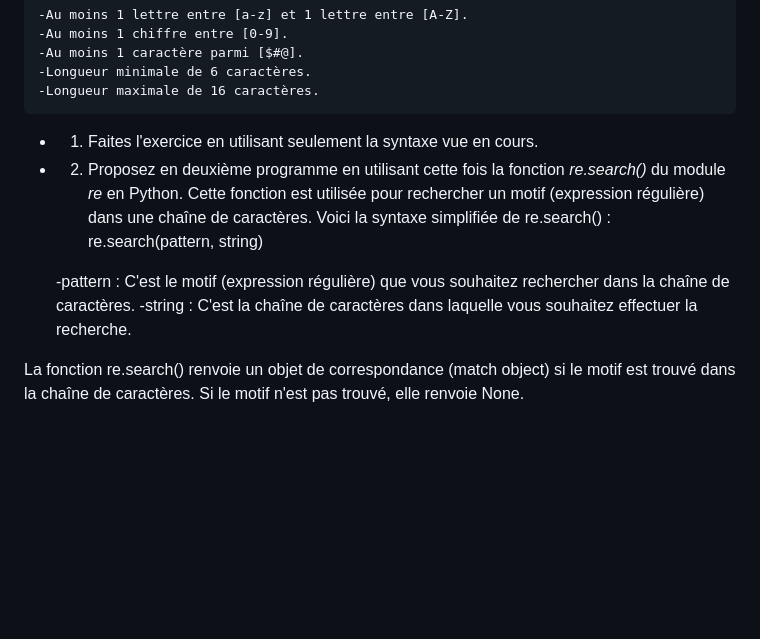
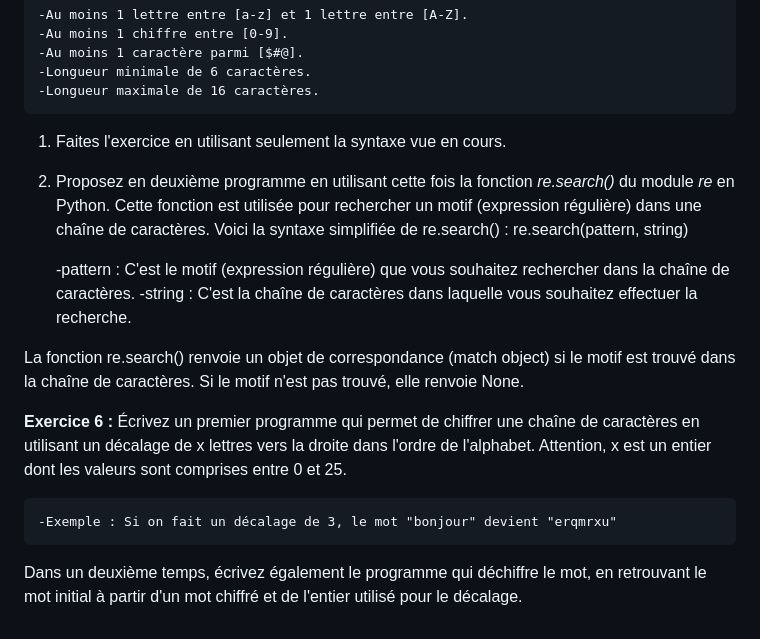
Before and after one commit to uvsq-l1-info100/l1-python, a Markdown page: TD/TD2/02_structures_controle_suite.md, the part around the change. GitHub-like rendering; blank space fills up the shorter version.

Commit message:
structures itératives

```diff
--- a/TD/TD2/02_structures_controle_suite.md
+++ b/TD/TD2/02_structures_controle_suite.md
@@ -26,11 +26,17 @@
     -Longueur minimale de 6 caractères.
     -Longueur maximale de 16 caractères.
 
-* 1. Faites l'exercice en utilisant seulement la syntaxe vue en cours.
+1. Faites l'exercice en utilisant seulement la syntaxe vue en cours.
 
-* 2. Proposez en deuxième programme en utilisant cette fois la fonction *re.search()* du module *re* en Python. Cette fonction est utilisée pour rechercher un motif (expression régulière) dans une chaîne de caractères. Voici la syntaxe simplifiée de re.search() : re.search(pattern, string)
+2. Proposez en deuxième programme en utilisant cette fois la fonction *re.search()* du module *re* en Python. Cette fonction est utilisée pour rechercher un motif (expression régulière) dans une chaîne de caractères. Voici la syntaxe simplifiée de re.search() : re.search(pattern, string)
 
     -pattern : C'est le motif (expression régulière) que vous souhaitez rechercher dans la chaîne de caractères.
     -string : C'est la chaîne de caractères dans laquelle vous souhaitez effectuer la recherche.
 
 La fonction re.search() renvoie un objet de correspondance (match object) si le motif est trouvé dans la chaîne de caractères. Si le motif n'est pas trouvé, elle renvoie None.
+
+**Exercice 6 :** Écrivez un premier programme qui permet de chiffrer une chaîne de caractères en utilisant un décalage de x lettres vers la droite dans l'ordre de l'alphabet. Attention, x est un entier dont les valeurs sont comprises entre 0 et 25.
+
+    -Exemple : Si on fait un décalage de 3, le mot "bonjour" devient "erqmrxu"
+
+Dans un deuxième temps, écrivez également le programme qui déchiffre le mot, en retrouvant le mot initial à partir d'un mot chiffré et de l'entier utilisé pour le décalage.
```
